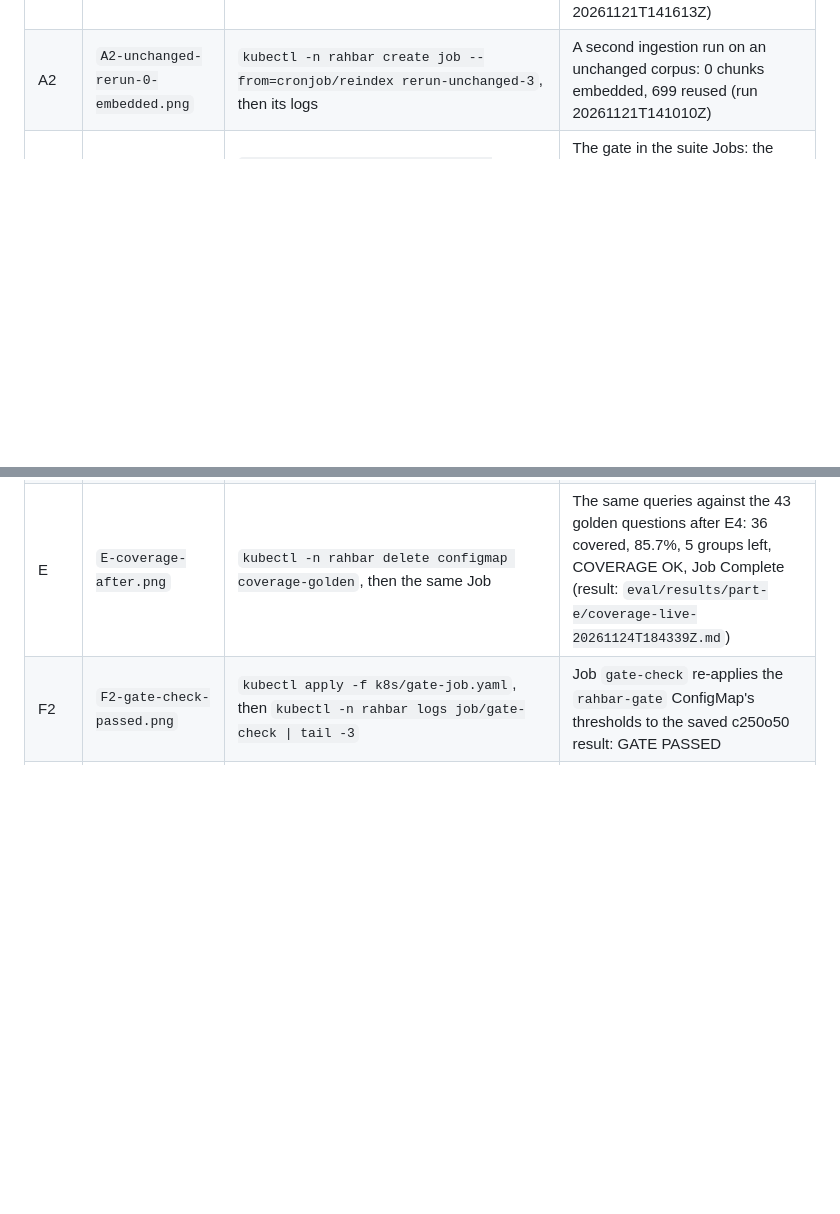
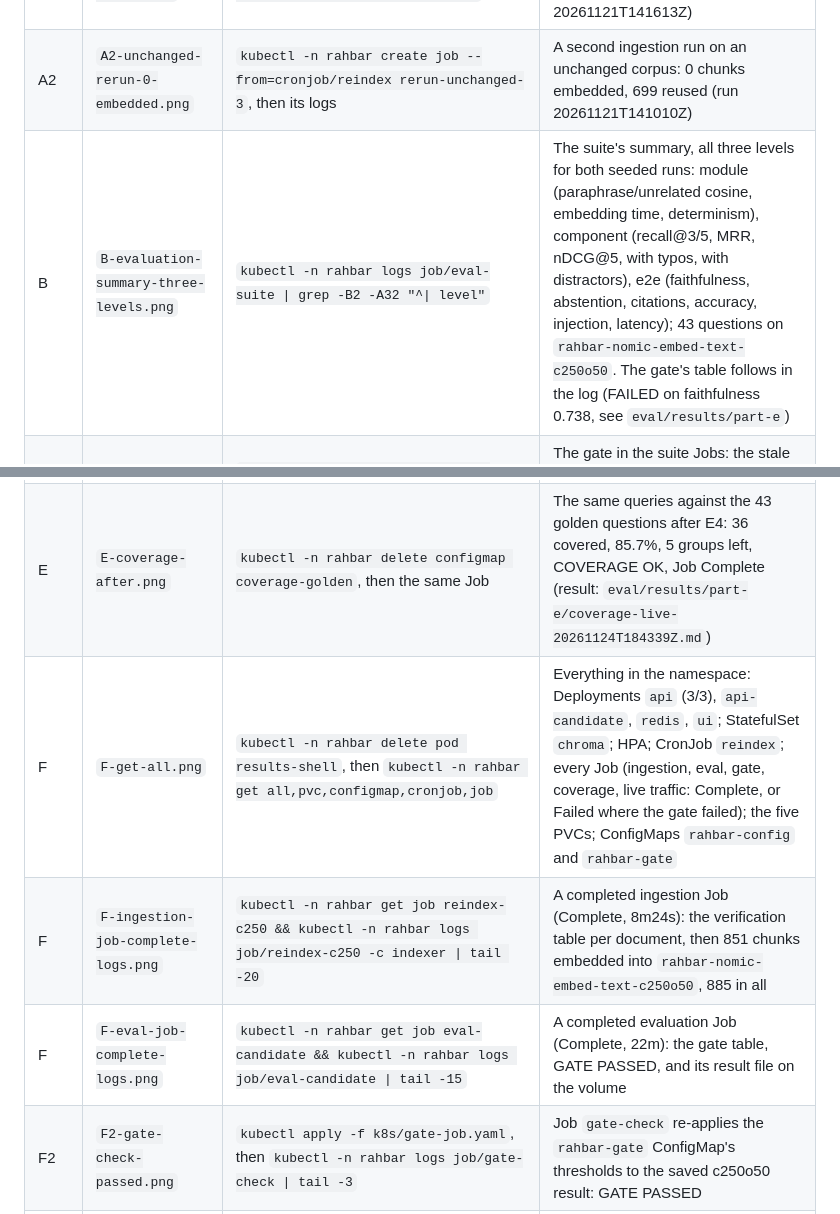
Before and after one commit to includeduck/Rahbar-SCD, a Markdown page: report/screenshots/README.md, 2 parts joined by grey strips. Drawn GitHub-style; blank space fills up the shorter version.

Commit message:
report: B and F screenshots (summary, completed Jobs, everything in the namespace)
Co-Authored-By: Claude Opus 5.5 <noreply@anthropic.com>

```diff
--- a/report/screenshots/README.md
+++ b/report/screenshots/README.md
@@ -6,11 +6,15 @@ Taken by Wasay on his own WSL minikube cluster. Each shows the command and its f
 | --- | --- | --- | --- |
 | A1 | `A1-batch-b-verification-report.png` | `kubectl apply -f k8s/ingest-batch-b.yaml`, then `kubectl -n rahbar logs -f job/ingest-batch-b -c indexer` | Verification report for Batch B: pass or fail per check with reasons; 6 quarantined; the 2026-27 fee page archived by the 2027-28 revision (run 20261121T141613Z) |
 | A2 | `A2-unchanged-rerun-0-embedded.png` | `kubectl -n rahbar create job --from=cronjob/reindex rerun-unchanged-3`, then its logs | A second ingestion run on an unchanged corpus: 0 chunks embedded, 699 reused (run 20261121T141010Z) |
+| B | `B-evaluation-summary-three-levels.png` | `kubectl -n rahbar logs job/eval-suite \| grep -B2 -A32 "^\| level"` | The suite's summary, all three levels for both seeded runs: module (paraphrase/unrelated cosine, embedding time, determinism), component (recall@3/5, MRR, nDCG@5, with typos, with distractors), e2e (faithfulness, abstention, citations, accuracy, injection, latency); 43 questions on `rahbar-nomic-embed-text-c250o50`. The gate's table follows in the log (FAILED on faithfulness 0.738, see `eval/results/part-e`) |
 | C2 | `C2-gate-fails-stale-passes-c250o50.png` | `kubectl -n rahbar logs job/eval-candidate-stale \| tail -16`, the same for `job/eval-candidate`, then `kubectl -n rahbar get job eval-candidate-stale eval-candidate` | The gate in the suite Jobs: the stale A02 index fails recall@5, nDCG@5 and answer accuracy (GATE FAILED, Job Failed, never rolled out); the c250o50 candidate passes every rule (GATE PASSED, Job Complete) |
 | D1 | `D1-full-trace-record.png` | `kubectl -n rahbar exec deploy/api -- grep d03-injection-question /traces/traces-api-7759c8f5bf-gkcn9.jsonl` | One full trace record, as stored on the traces volume: one JSON line with every D1 field, both injection rails' actions and the model's raw output (pretty-printed copy: `eval/results/part-d/trace-record-d03.json`) |
 | D2 | `D2-trace-tool-rebuilds-prompt.png` | `kubectl -n rahbar exec deploy/api -- python -m app.trace_tool d03-injection-question` | The trace tool for one trace id: retrieved chunks with versions (the injected notice ranked 1 and DROPPED), guardrails, model call, and the exact prompt with its SHA-256 checked against the trace |
 | E | `E-coverage-before.png` | `make eval-image`; `git show cd52253:eval/golden.jsonl > /tmp/golden-30.jsonl`; `kubectl -n rahbar create configmap coverage-golden --from-file=golden.jsonl=/tmp/golden-30.jsonl`; `kubectl apply -f k8s/coverage-job.yaml`, then its logs and `get job` | Coverage of the 42 live queries (read from the trace log) by the 30 golden questions before E4: 15 covered, 35.7% (need 85%), the 11 uncovered topic groups, COVERAGE GAP, Job Failed (result: `eval/results/part-e/coverage-live-20261124T184208Z.md`) |
 | E | `E-coverage-after.png` | `kubectl -n rahbar delete configmap coverage-golden`, then the same Job | The same queries against the 43 golden questions after E4: 36 covered, 85.7%, 5 groups left, COVERAGE OK, Job Complete (result: `eval/results/part-e/coverage-live-20261124T184339Z.md`) |
+| F | `F-get-all.png` | `kubectl -n rahbar delete pod results-shell`, then `kubectl -n rahbar get all,pvc,configmap,cronjob,job` | Everything in the namespace: Deployments `api` (3/3), `api-candidate`, `redis`, `ui`; StatefulSet `chroma`; HPA; CronJob `reindex`; every Job (ingestion, eval, gate, coverage, live traffic: Complete, or Failed where the gate failed); the five PVCs; ConfigMaps `rahbar-config` and `rahbar-gate` |
+| F | `F-ingestion-job-complete-logs.png` | `kubectl -n rahbar get job reindex-c250 && kubectl -n rahbar logs job/reindex-c250 -c indexer \| tail -20` | A completed ingestion Job (Complete, 8m24s): the verification table per document, then 851 chunks embedded into `rahbar-nomic-embed-text-c250o50`, 885 in all |
+| F | `F-eval-job-complete-logs.png` | `kubectl -n rahbar get job eval-candidate && kubectl -n rahbar logs job/eval-candidate \| tail -15` | A completed evaluation Job (Complete, 22m): the gate table, GATE PASSED, and its result file on the volume |
 | F2 | `F2-gate-check-passed.png` | `kubectl apply -f k8s/gate-job.yaml`, then `kubectl -n rahbar logs job/gate-check \| tail -3` | Job `gate-check` re-applies the `rahbar-gate` ConfigMap's thresholds to the saved c250o50 result: GATE PASSED |
 | F2 | `F2-gate-check-failed-after-edit.png` | `sed` raises `e2e.faithfulness` min 0.75 → 0.85 (`git diff --stat`: 1 line), `kubectl apply -k k8s/overlays/dev-wsl` (`configmap/rahbar-gate configured`), then `gate-check` again | The same image and the same result file now fail: GATE FAILED on faithfulness (0.8462 < 0.85). Only the ConfigMap changed |
 | F2 | `F2-thresholds-restored.png` | `git checkout k8s/base/gate-configmap.yaml && kubectl apply -k k8s/overlays/dev-wsl \| grep rahbar-gate` | The committed thresholds restored (`configmap/rahbar-gate configured`) |
```
Also changed, not shown: report/screenshots/B-evaluation-summary-three-levels.png (added), report/screenshots/F-eval-job-complete-logs.png (added), report/screenshots/F-get-all.png (added), report/screenshots/F-ingestion-job-complete-logs.png (added).
